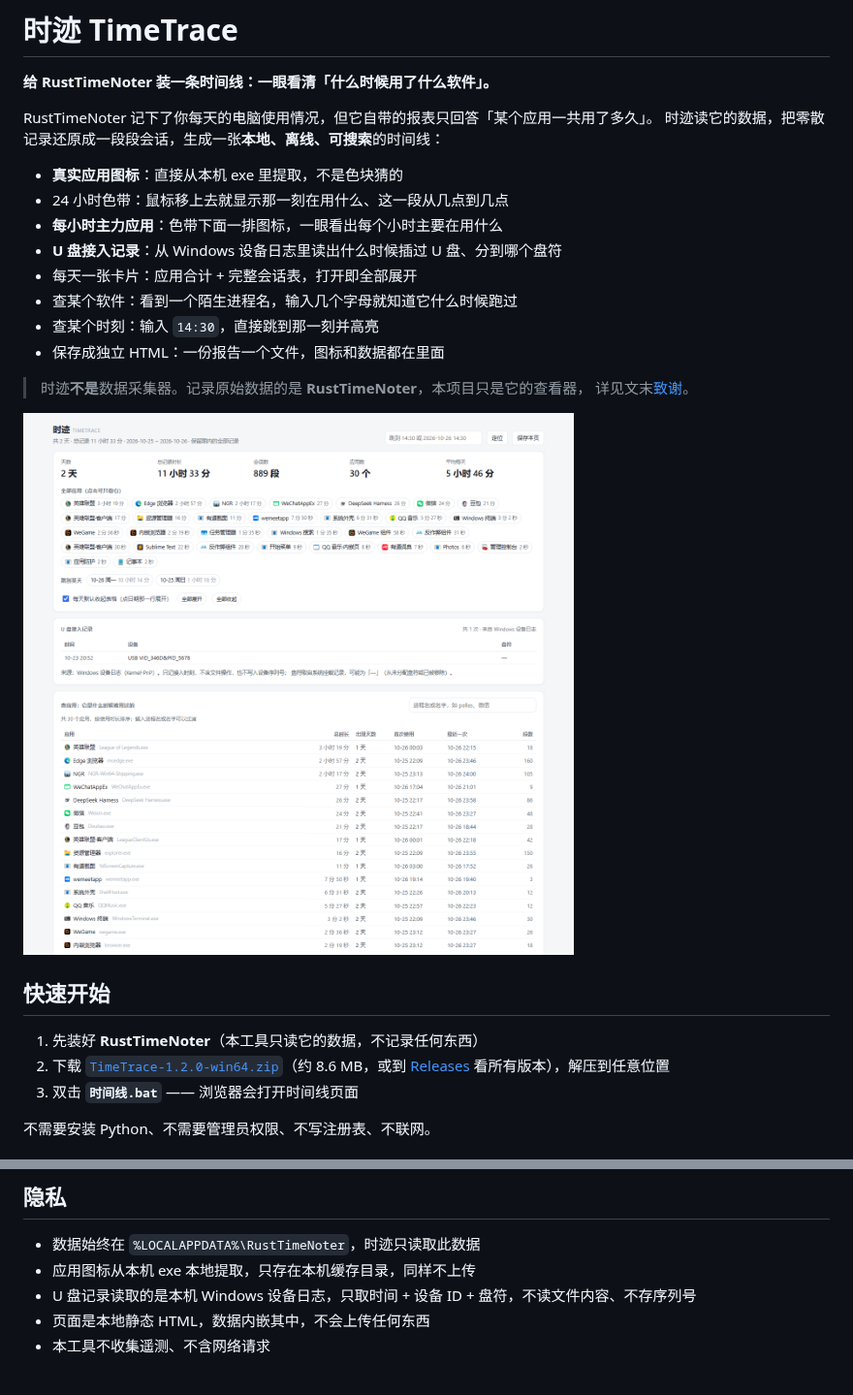
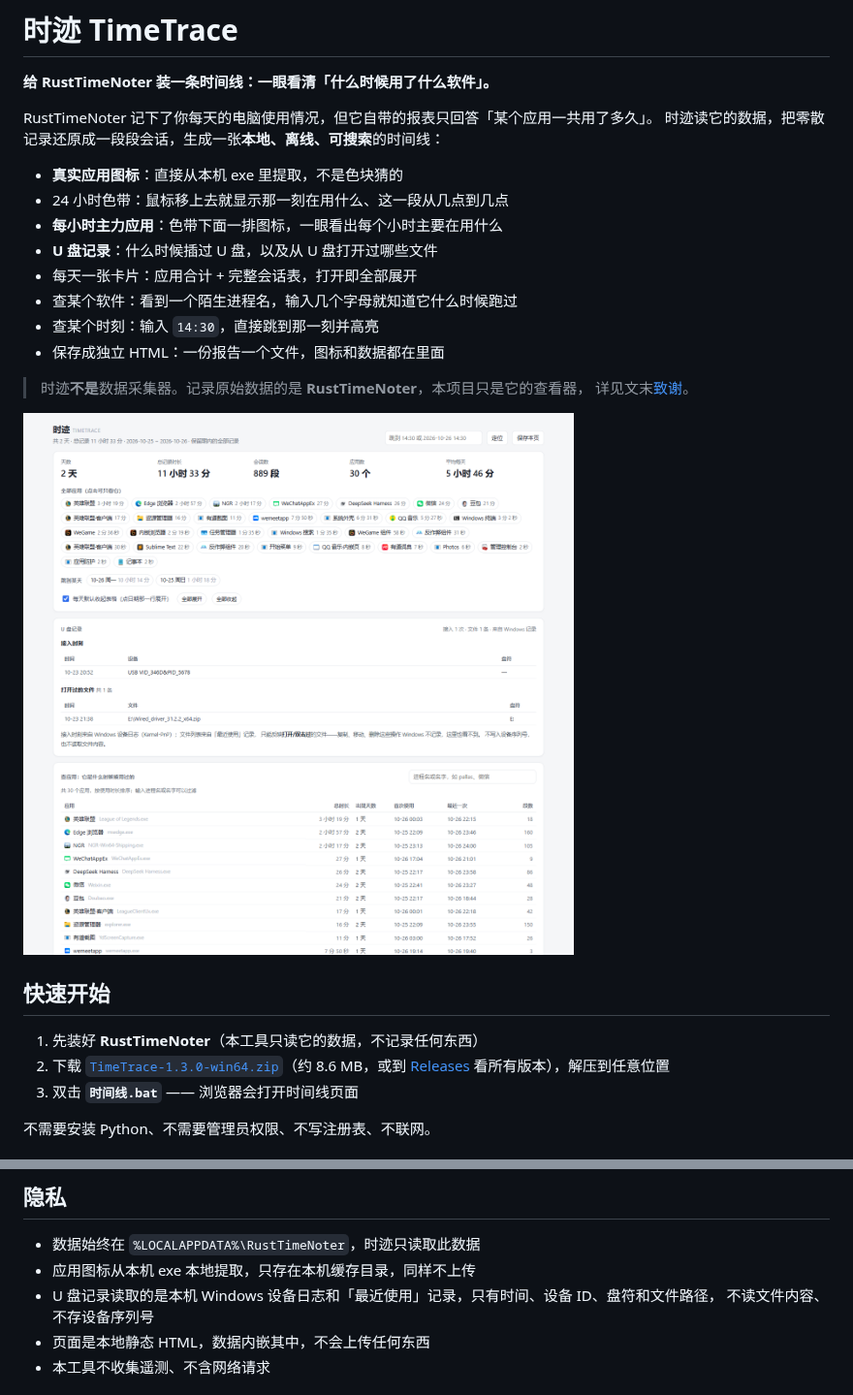
Before and after one commit to Weisifengbuxi/timetrace, a Markdown page: README.md, 2 parts joined by grey strips. Shown at 97% size. Drawn GitHub-style; pictures changed too: screenshot.png.

```diff
--- a/README.md
+++ b/README.md
@@ -8,7 +8,7 @@ RustTimeNoter 记下了你每天的电脑使用情况，但它自带的报表只
 - **真实应用图标**：直接从本机 exe 里提取，不是色块猜的
 - 24 小时色带：鼠标移上去就显示那一刻在用什么、这一段从几点到几点
 - **每小时主力应用**：色带下面一排图标，一眼看出每个小时主要在用什么
-- **U 盘接入记录**：从 Windows 设备日志里读出什么时候插过 U 盘、分到哪个盘符
+- **U 盘记录**：什么时候插过 U 盘，以及从 U 盘打开过哪些文件
 - 每天一张卡片：应用合计 + 完整会话表，打开即全部展开
 - 查某个软件：看到一个陌生进程名，输入几个字母就知道它什么时候跑过
 - 查某个时刻：输入 `14:30`，直接跳到那一刻并高亮
@@ -22,7 +22,7 @@ RustTimeNoter 记下了你每天的电脑使用情况，但它自带的报表只
 ## 快速开始
 
 1. 先装好 **RustTimeNoter**（本工具只读它的数据，不记录任何东西）
-2. 下载 [`TimeTrace-1.2.0-win64.zip`](../../releases/download/v1.2.0/TimeTrace-1.2.0-win64.zip)（约 8.6 MB，或到 [Releases](../../releases) 看所有版本），解压到任意位置
+2. 下载 [`TimeTrace-1.3.0-win64.zip`](../../releases/download/v1.3.0/TimeTrace-1.3.0-win64.zip)（约 8.6 MB，或到 [Releases](../../releases) 看所有版本），解压到任意位置
 3. 双击 **`时间线.bat`** —— 浏览器会打开时间线页面
 
 不需要安装 Python、不需要管理员权限、不写注册表、不联网。
@@ -125,7 +142,8 @@ TimeTrace.exe --version
 
 - 数据始终在 `%LOCALAPPDATA%\RustTimeNoter`，时迹只读取此数据
 - 应用图标从本机 exe 本地提取，只存在本机缓存目录，同样不上传
-- U 盘记录读取的是本机 Windows 设备日志，只取时间 + 设备 ID + 盘符，不读文件内容、不存序列号
+- U 盘记录读取的是本机 Windows 设备日志和「最近使用」记录，只有时间、设备 ID、盘符和文件路径，
+  不读文件内容、不存设备序列号
 - 页面是本地静态 HTML，数据内嵌其中，不会上传任何东西
 - 本工具不收集遥测、不含网络请求
 
```
Also changed, not shown: other parts of README.md (+31 -14 lines), 2 other files.
